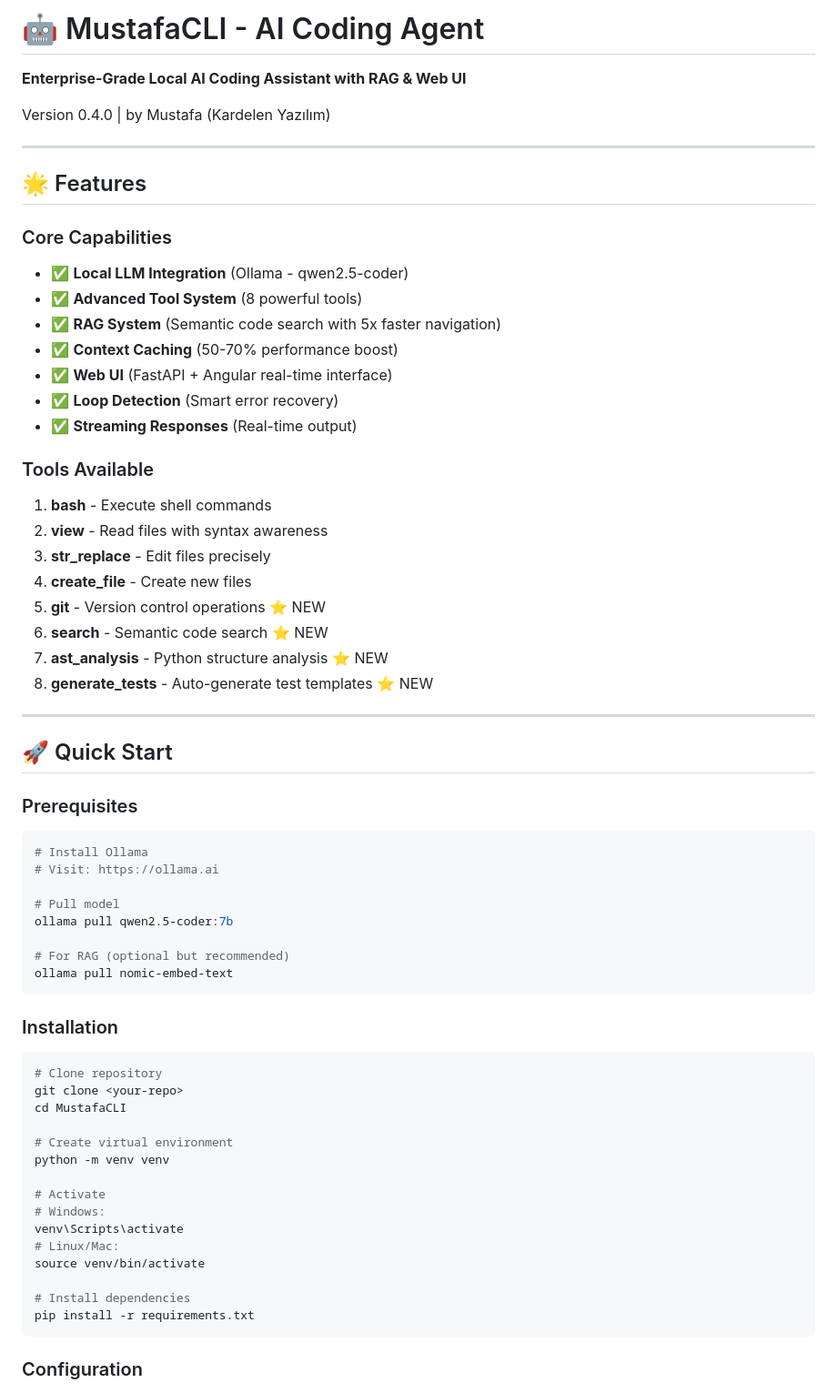
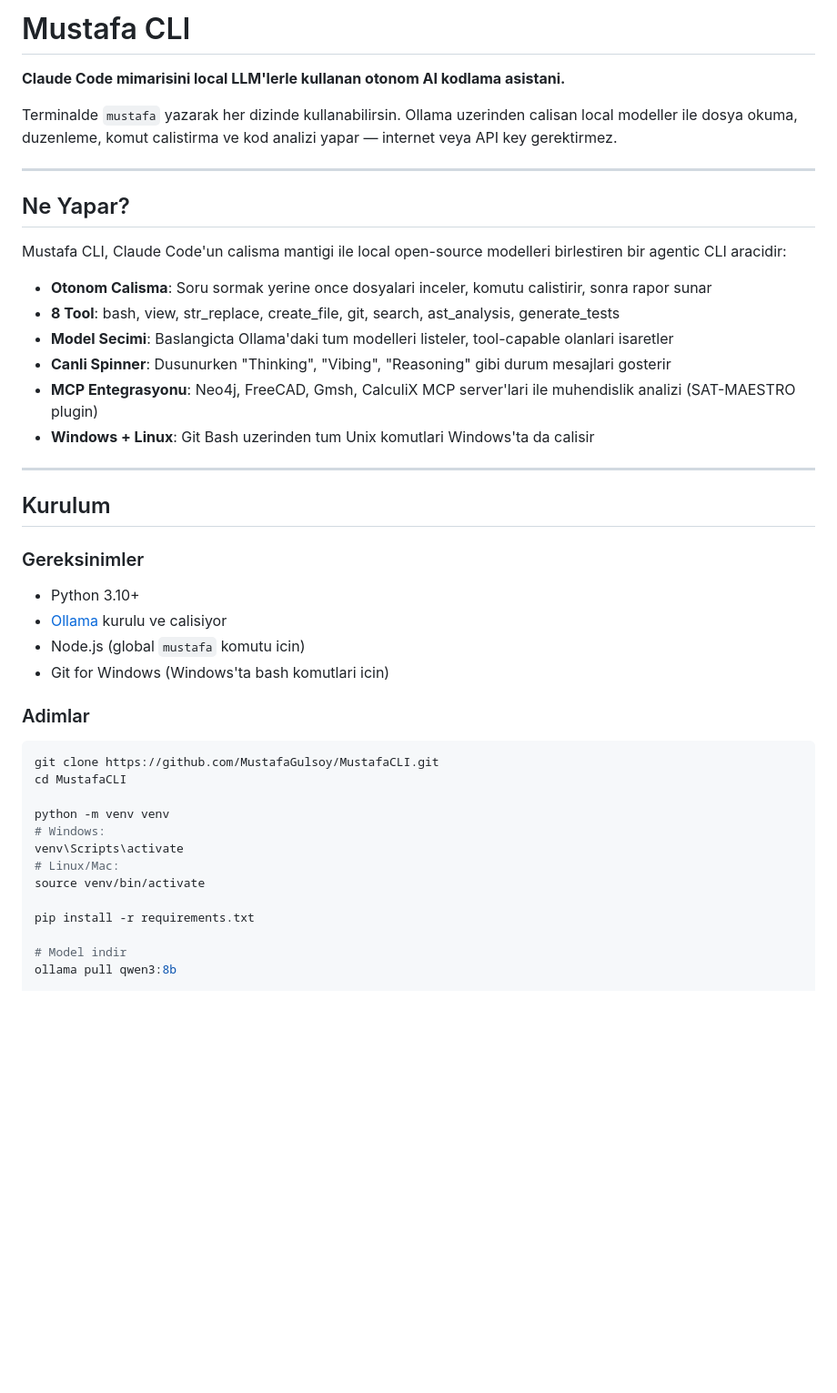
Before and after one commit to MustafaGulsoy/MustafaCLI, a Markdown page: README.md, the part around one of its changes. Shown at 91% size. Rendered like a GitHub page; blank space fills up the shorter version.

````diff
--- a/README.md
+++ b/README.md
@@ -1,67 +1,46 @@
-# 🤖 MustafaCLI - AI Coding Agent
+# Mustafa CLI
 
-**Enterprise-Grade Local AI Coding Assistant with RAG & Web UI**
+**Claude Code mimarisini local LLM'lerle kullanan otonom AI kodlama asistani.**
 
-Version 0.4.0 | by Mustafa (Kardelen Yazılım)
+Terminalde `mustafa` yazarak her dizinde kullanabilirsin. Ollama uzerinden calisan local modeller ile dosya okuma, duzenleme, komut calistirma ve kod analizi yapar — internet veya API key gerektirmez.
 
 ---
 
-## 🌟 Features
+## Ne Yapar?
 
-### Core Capabilities
-- ✅ **Local LLM Integration** (Ollama - qwen2.5-coder)
-- ✅ **Advanced Tool System** (8 powerful tools)
-- ✅ **RAG System** (Semantic code search with 5x faster navigation)
-- ✅ **Context Caching** (50-70% performance boost)
-- ✅ **Web UI** (FastAPI + Angular real-time interface)
-- ✅ **Loop Detection** (Smart error recovery)
-- ✅ **Streaming Responses** (Real-time output)
+Mustafa CLI, Claude Code'un calisma mantigi ile local open-source modelleri birlestiren bir agentic CLI aracidir:
 
-### Tools Available
-1. **bash** - Execute shell commands
-2. **view** - Read files with syntax awareness
-3. **str_replace** - Edit files precisely
-4. **create_file** - Create new files
-5. **git** - Version control operations ⭐ NEW
-6. **search** - Semantic code search ⭐ NEW
-7. **ast_analysis** - Python structure analysis ⭐ NEW
-8. **generate_tests** - Auto-generate test templates ⭐ NEW
+- **Otonom Calisma**: Soru sormak yerine once dosyalari inceler, komutu calistirir, sonra rapor sunar
+- **8 Tool**: bash, view, str_replace, create_file, git, search, ast_analysis, generate_tests
+- **Model Secimi**: Baslangicta Ollama'daki tum modelleri listeler, tool-capable olanlari isaretler
+- **Canli Spinner**: Dusunurken "Thinking", "Vibing", "Reasoning" gibi durum mesajlari gosterir
+- **MCP Entegrasyonu**: Neo4j, FreeCAD, Gmsh, CalculiX MCP server'lari ile muhendislik analizi (SAT-MAESTRO plugin)
+- **Windows + Linux**: Git Bash uzerinden tum Unix komutlari Windows'ta da calisir
 
 ---
 
-## 🚀 Quick Start
+## Kurulum
 
-### Prerequisites
-```bash
-# Install Ollama
-# Visit: https://ollama.ai
+### Gereksinimler
+- Python 3.10+
+- [Ollama](https://ollama.ai) kurulu ve calisiyor
+- Node.js (global `mustafa` komutu icin)
+- Git for Windows (Windows'ta bash komutlari icin)
 
-# Pull model
-ollama pull qwen2.5-coder:7b
-
-# For RAG (optional but recommended)
-ollama pull nomic-embed-text
-```
-
-### Installation
+### Adimlar
 
 ```bash
-# Clone repository
-git clone <your-repo>
+git clone https://github.com/MustafaGulsoy/MustafaCLI.git
 cd MustafaCLI
 
-# Create virtual environment
 python -m venv venv
-
-# Activate
 # Windows:
 venv\Scripts\activate
 # Linux/Mac:
 source venv/bin/activate
 
-# Install dependencies
 pip install -r requirements.txt
-```
 
-### Configuration
+# Model indir
+ollama pull qwen3:8b
 
````
Also changed, not shown: other parts of README.md (+83 -66 lines).
